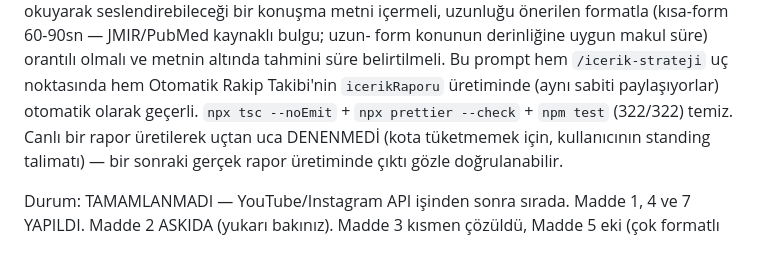
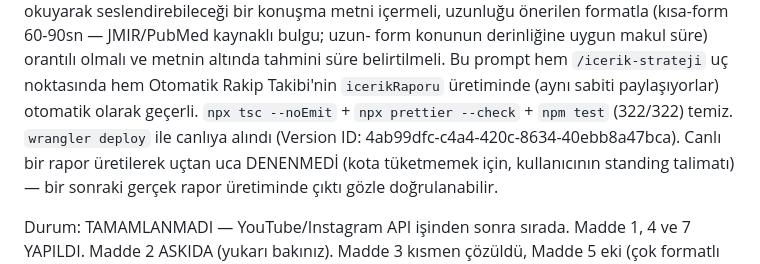
Before and after one commit to engintas243524/cigdem-tas-talk-and-heal, a Markdown page: INTEGRASYON_TODO.md, the part around the change. Rendered like a GitHub page.

Commit message:
Madde 7: wrangler deploy tamamlandı notu
Co-Authored-By: Claude Sonnet 5 <noreply@anthropic.com>
Claude-Session: https://claude.ai/code/session_017aKMDZGHR2b5d5coLkKtmE

```diff
--- a/INTEGRASYON_TODO.md
+++ b/INTEGRASYON_TODO.md
@@ -2037,7 +2037,8 @@ metni içermeli, uzunluğu önerilen formatla (kısa-form 60-90sn — JMIR/PubMe
 form konunun derinliğine uygun makul süre) orantılı olmalı ve metnin altında tahmini süre
 belirtilmeli. Bu prompt hem `/icerik-strateji` uç noktasında hem Otomatik Rakip Takibi'nin
 `icerikRaporu` üretiminde (aynı sabiti paylaşıyorlar) otomatik olarak geçerli. `npx tsc --noEmit` +
-`npx prettier --check` + `npm test` (322/322) temiz. Canlı bir rapor üretilerek uçtan uca
+`npx prettier --check` + `npm test` (322/322) temiz. `wrangler deploy` ile canlıya alındı
+(Version ID: 4ab99dfc-c4a4-420c-8634-40ebb8a47bca). Canlı bir rapor üretilerek uçtan uca
 DENENMEDİ (kota tüketmemek için, kullanıcının standing talimatı) — bir sonraki gerçek rapor
 üretiminde çıktı gözle doğrulanabilir.
 
```
